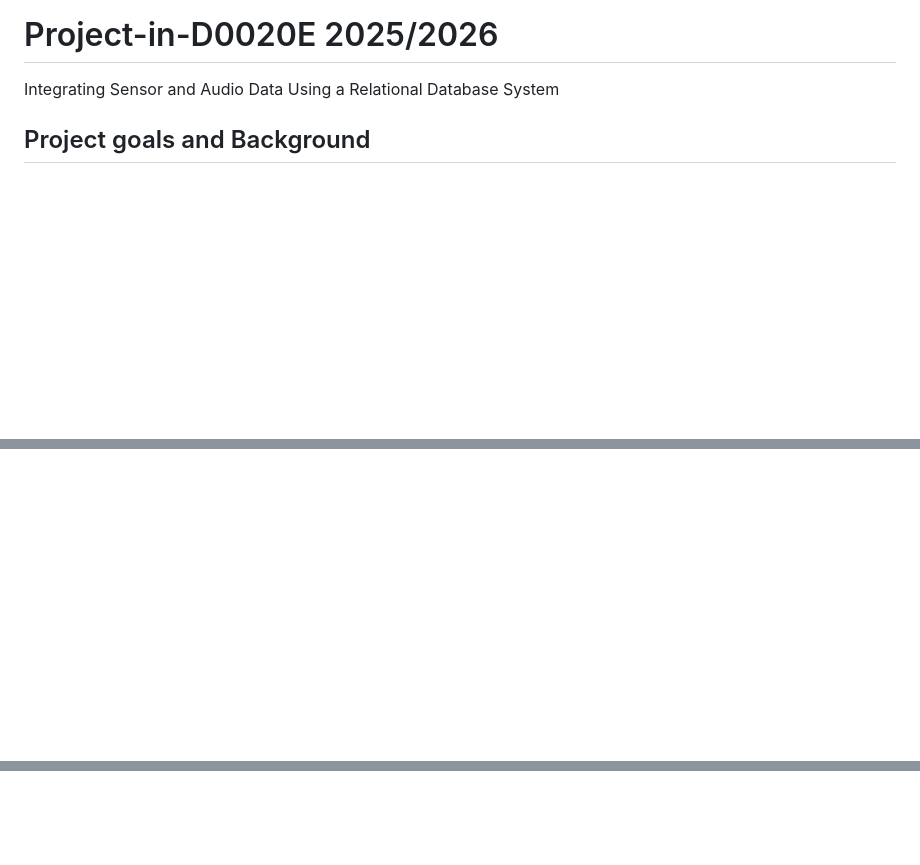
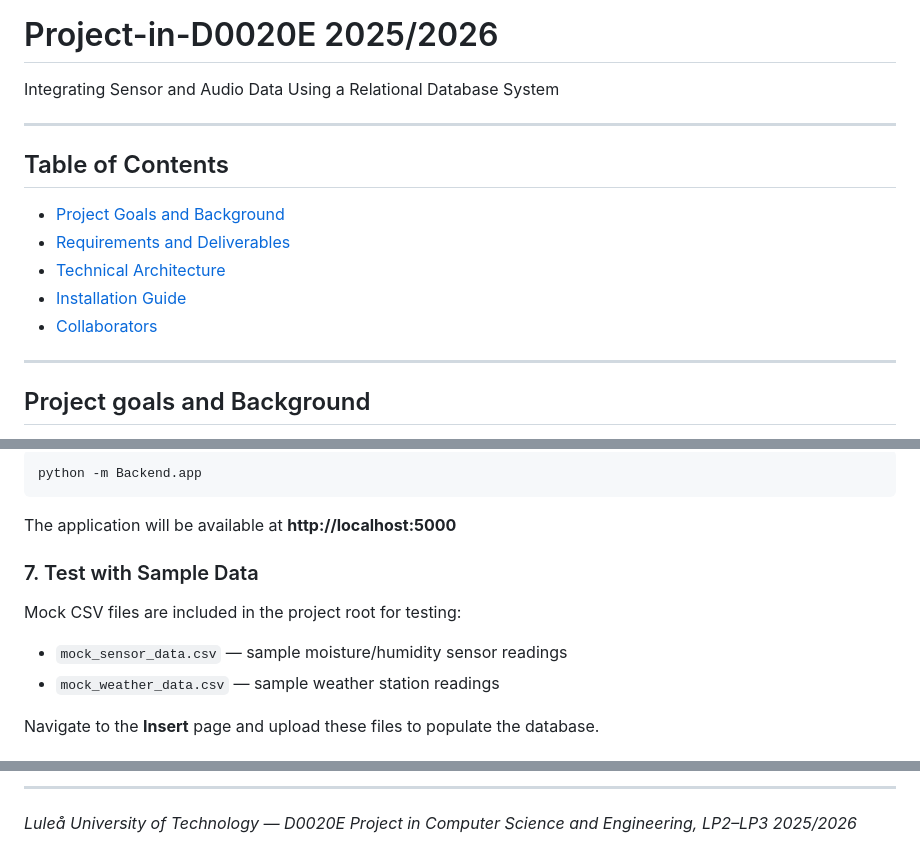
Before and after one commit to Herman-Junior/Project-in-D0020E, a Markdown page: README.md, 3 parts joined by grey strips. Drawn GitHub-style; blank space fills up the shorter version.

````diff
--- a/README.md
+++ b/README.md
@@ -1,5 +1,18 @@
 # Project-in-D0020E 2025/2026
 Integrating Sensor and Audio Data Using a Relational Database System
+
+---
+
+## Table of Contents
+
+- [Project Goals and Background](#project-goals-and-background)
+- [Requirements and Deliverables](#requirements-and-deliverables)
+- [Technical Architecture](#technical-architecture)
+- [Installation Guide](#installation-guide)
+- [Collaborators](#collaborators)
+
+---
+
 ## Project goals and Background
 In engineering systems, collecting and managing data from various sensors and devices is fundamental for monitoring performance, detecting patterns, and supporting decision-making. Different types of data, such as environmental measurements, audio recordings, or sensor outputs, are often generated simultaneously but stored separately. Without an efficient way to organize and relate these datasets, valuable insights can be easily lost. This project focuses on designing and implementing a database system capable of storing, organizing, and linking heterogeneous data sources. The data will include audio recordings, measurements from a weather station such as temperature, wind speed, and air pressure, as well as humidity sensor readings.
 
@@ -34,0 +142,15 @@ Additionally, the report should explore how the entire system could be deployed
+```bash
+python -m Backend.app
+```
+
+The application will be available at **http://localhost:5000**
+
+### 7. Test with Sample Data
+
+Mock CSV files are included in the project root for testing:
+
+- `mock_sensor_data.csv` — sample moisture/humidity sensor readings
+- `mock_weather_data.csv` — sample weather station readings
+
+Navigate to the **Insert** page and upload these files to populate the database.
+
@@ -34,0 +190,3 @@ Additionally, the report should explore how the entire system could be deployed
+---
+
+*Luleå University of Technology — D0020E Project in Computer Science and Engineering, LP2–LP3 2025/2026*
````
Also changed, not shown: other parts of README.md (+130 -3 lines).
